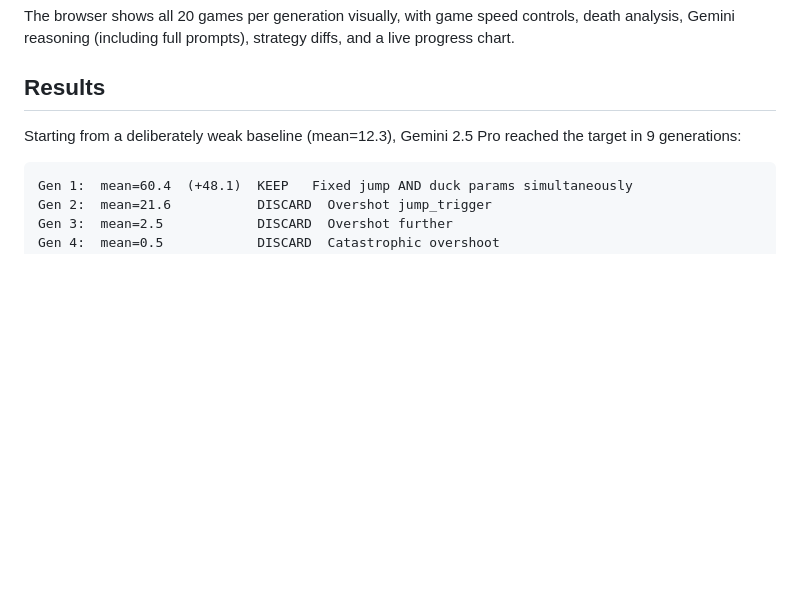
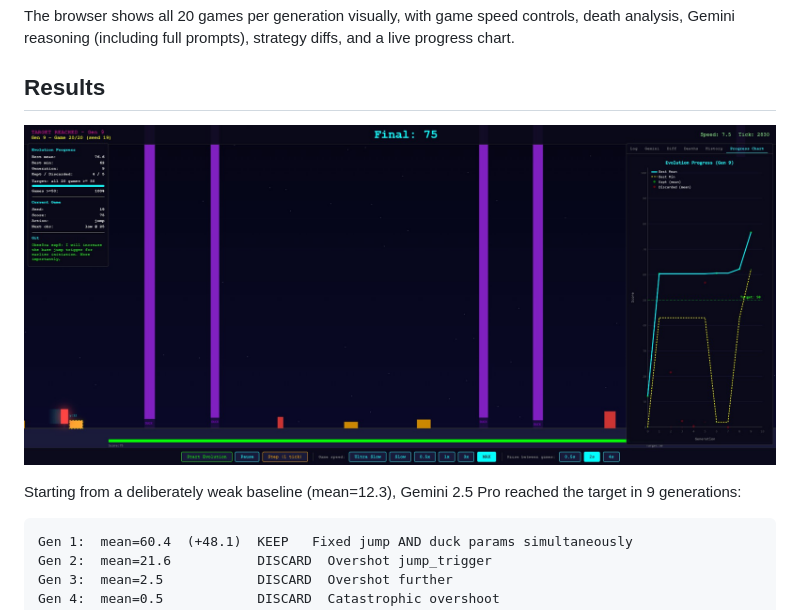
Before and after one commit to az9713/autoresearch-runner-game, a Markdown page: README.md, the part around the change. Rendered like a GitHub page; pictures changed too: docs/target_met.jpg (added); blank space fills up the shorter version.

Commit message:
Add target_met screenshot to README

```diff
--- a/README.md
+++ b/README.md
@@ -61,6 +61,8 @@ death analysis, Gemini reasoning (including full prompts), strategy diffs, and
 a live progress chart.
 
 ## Results
+
+![Target Reached - All 20 games scoring 50+ at Generation 9](docs/target_met.jpg)
 
 Starting from a deliberately weak baseline (mean=12.3), Gemini 2.5 Pro reached
 the target in 9 generations:
```
